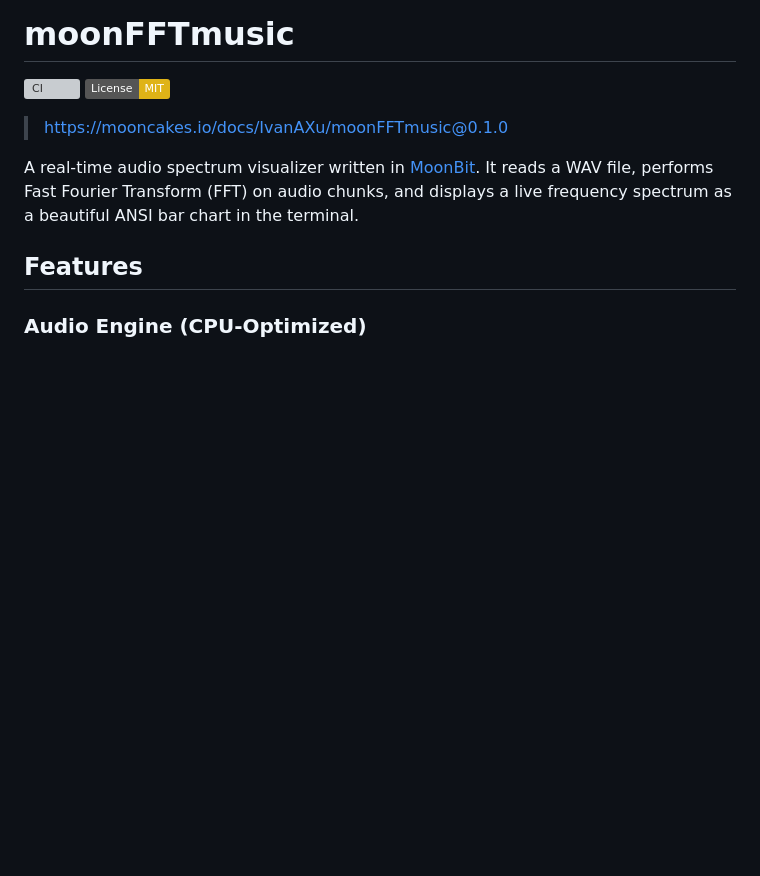
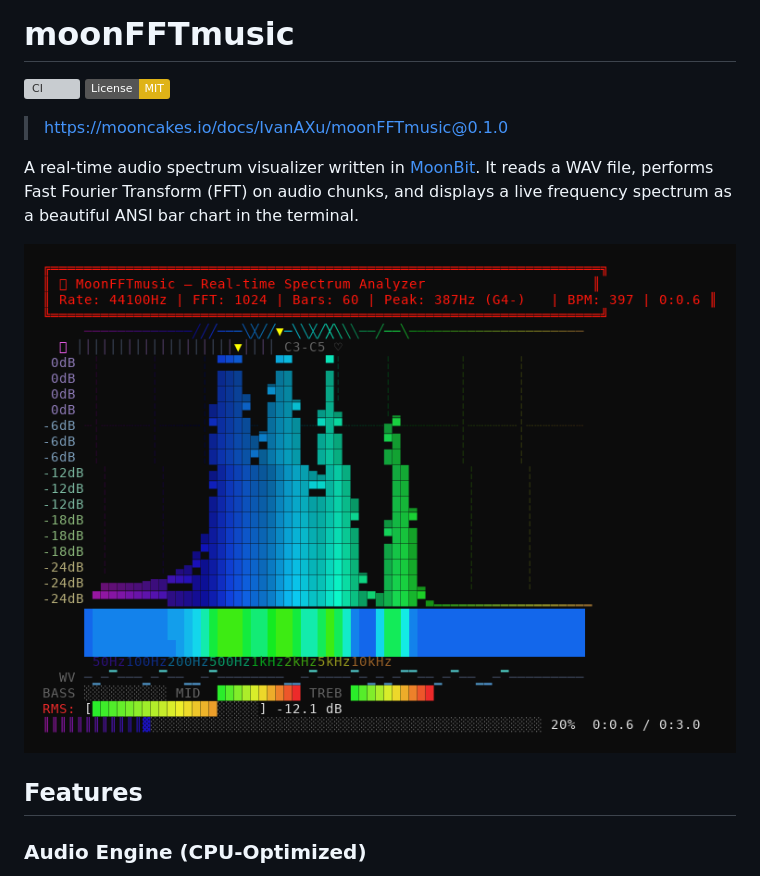
Before and after one commit to IvanaXu/moonFFTmusic, a Markdown page: README.md, the part around the change. GitHub-like rendering; pictures changed too: docs/screenshot.png (added); badges without logos; blank space fills up the shorter version; grey boxes are pictures that could not be loaded.

Commit message:
docs: 添加运行截图样例 docs/screenshot.png + 更新README
截图展示14个视觉效果: 频谱条/瀑布图/钢琴键盘/频段表/BPM等
PNG 769x550, 从chord.wav播放中捕获

```diff
--- a/README.md
+++ b/README.md
@@ -8,6 +8,8 @@
 A real-time audio spectrum visualizer written in [MoonBit](https://www.moonbitlang.com/).
 It reads a WAV file, performs Fast Fourier Transform (FFT) on audio chunks, and
 displays a live frequency spectrum as a beautiful ANSI bar chart in the terminal.
+
+![Spectrum Analyzer Screenshot](docs/screenshot.png)
 
 ## Features
 
```
